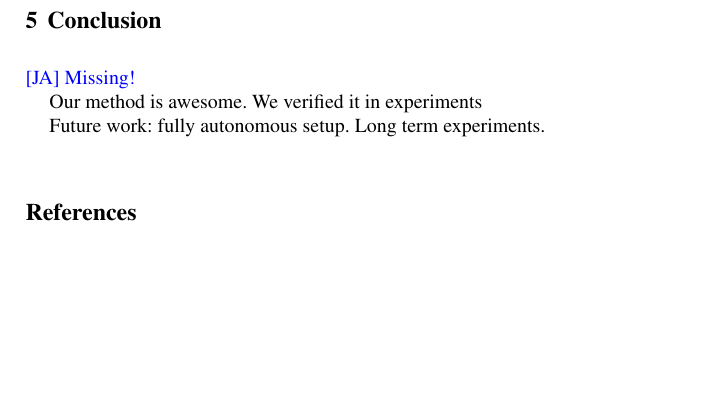
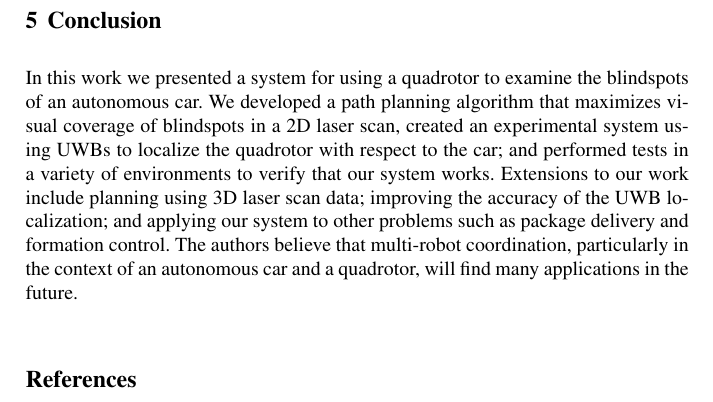
Before and after one commit to mit-drl/pub-2017-wallar-foresight, a LaTeX document (foresight.tex, which reads secs/06-conclusion.tex): part of page 13 of 14, cut so that both start at the same text, the shorter picture padded with empty space. Compiled offline with pdfLaTeX.

Commit message:
added conclusion

```diff
--- a/secs/06-conclusion.tex
+++ b/secs/06-conclusion.tex
@@ -2,8 +2,4 @@
 
 \section{Conclusion}
 
-\ja{Missing!}
-Our method is awesome.
-We verified it in experiments
-
-Future work: fully autonomous setup. Long term experiments.
+In this work we presented a system for using a quadrotor to examine the blindspots of an autonomous car. We developed a path planning algorithm that maximizes visual coverage of blindspots in a 2D laser scan, created an experimental system using UWBs to localize the quadrotor with respect to the car; and performed tests in a variety of environments to verify that our system works. Extensions to our work include planning using 3D laser scan data; improving the accuracy of the UWB localization; and applying our system to other problems such as package delivery and formation control. The authors believe that multi-robot coordination, particularly in the context of an autonomous car and a quadrotor, will find many applications in the future.
```
